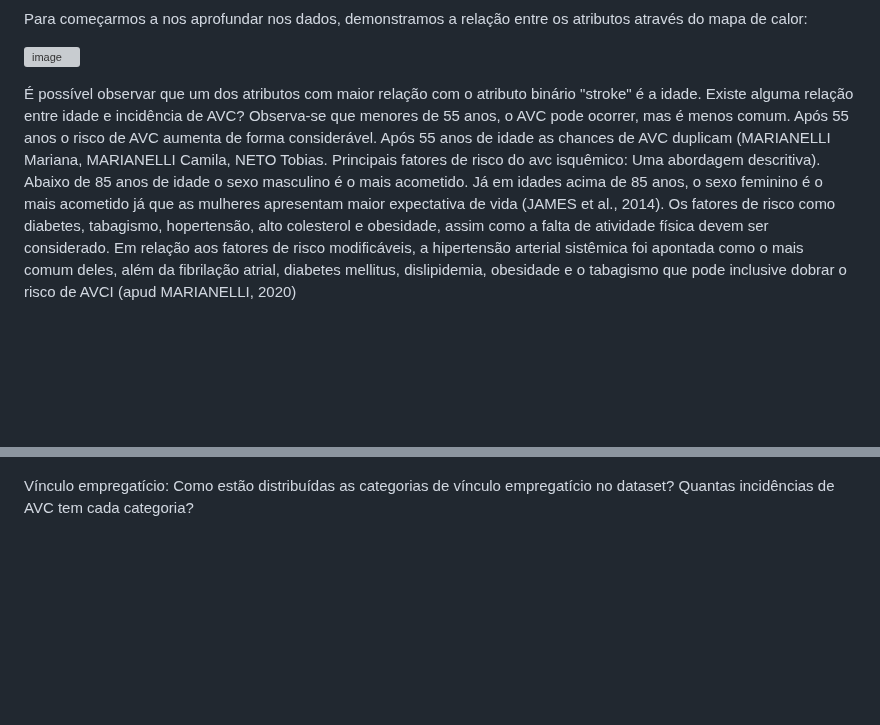
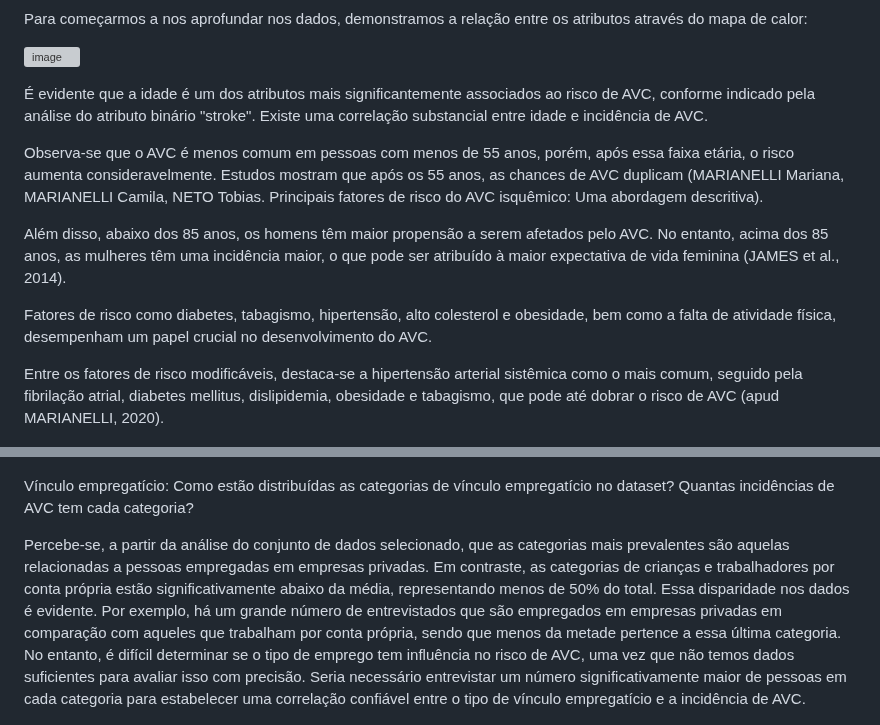
Before and after one commit to ICEI-PUC-Minas-PMV-SI/pmv-si-2024-1-pe7-t1-saude, a Markdown page: docs/conhecendo-dados.md, 2 parts joined by grey strips. Drawn GitHub-style; blank space fills up the shorter version; grey boxes are pictures that could not be loaded.

Commit message:
Update conhecendo-dados.md
Gráfico de situação empregatícia

```diff
--- a/docs/conhecendo-dados.md
+++ b/docs/conhecendo-dados.md
@@ -50,11 +50,15 @@ Para começarmos a nos aprofundar nos dados, demonstramos a relação entre os a
 
 ![image](https://github.com/ICEI-PUC-Minas-PMV-SI/pmv-si-2024-1-pe7-t1-saude/blob/main/docs/img/Mapa_calor.png)
 
-É possível observar que um dos atributos com maior relação com o atributo binário "stroke" é a idade. Existe alguma relação entre idade e incidência de AVC?
-Observa-se que menores de 55 anos, o AVC pode ocorrer, mas é menos comum. Após 55 anos o risco de AVC aumenta de forma considerável. Após 55 anos de idade as chances de AVC duplicam (MARIANELLI Mariana, MARIANELLI Camila, NETO Tobias. Principais fatores de risco do avc isquêmico: Uma abordagem descritiva).
-Abaixo de 85 anos de idade o sexo masculino é o mais acometido. Já em idades acima de 85 anos, o sexo feminino é o mais acometido já que as mulheres apresentam maior expectativa de vida (JAMES et al., 2014).
-Os fatores de risco como diabetes, tabagismo, hopertensão, alto colesterol e obesidade, assim como a falta de atividade física devem ser considerado.
-Em relação aos fatores de risco modificáveis, a hipertensão arterial sistêmica foi apontada como o mais comum deles, além da fibrilação atrial, diabetes mellitus, dislipidemia, obesidade e o tabagismo que pode inclusive dobrar o risco de AVCI (apud MARIANELLI, 2020)
+É evidente que a idade é um dos atributos mais significantemente associados ao risco de AVC, conforme indicado pela análise do atributo binário "stroke". Existe uma correlação substancial entre idade e incidência de AVC.
+
+Observa-se que o AVC é menos comum em pessoas com menos de 55 anos, porém, após essa faixa etária, o risco aumenta consideravelmente. Estudos mostram que após os 55 anos, as chances de AVC duplicam (MARIANELLI Mariana, MARIANELLI Camila, NETO Tobias. Principais fatores de risco do AVC isquêmico: Uma abordagem descritiva).
+
+Além disso, abaixo dos 85 anos, os homens têm maior propensão a serem afetados pelo AVC. No entanto, acima dos 85 anos, as mulheres têm uma incidência maior, o que pode ser atribuído à maior expectativa de vida feminina (JAMES et al., 2014).
+
+Fatores de risco como diabetes, tabagismo, hipertensão, alto colesterol e obesidade, bem como a falta de atividade física, desempenham um papel crucial no desenvolvimento do AVC.
+
+Entre os fatores de risco modificáveis, destaca-se a hipertensão arterial sistêmica como o mais comum, seguido pela fibrilação atrial, diabetes mellitus, dislipidemia, obesidade e tabagismo, que pode até dobrar o risco de AVC (apud MARIANELLI, 2020).
 
 ![image](https://github.com/ICEI-PUC-Minas-PMV-SI/pmv-si-2024-1-pe7-t1-saude/blob/main/docs/img/Grafico_correlacao_idade.png)
 
@@ -65,6 +69,8 @@ Tagaismo: Como estão distribuídas as categorias de histórico de tabagismo no
 ![image](https://github.com/ICEI-PUC-Minas-PMV-SI/pmv-si-2024-1-pe7-t1-saude/blob/main/docs/img/Grafico_correlacao_smoke.png)
 
 Vínculo empregatício: Como estão distribuídas as categorias de vínculo empregatício no dataset? Quantas incidências de AVC tem cada categoria?
+
+Percebe-se, a partir da análise do conjunto de dados selecionado, que as categorias mais prevalentes são aquelas relacionadas a pessoas empregadas em empresas privadas. Em contraste, as categorias de crianças e trabalhadores por conta própria estão significativamente abaixo da média, representando menos de 50% do total. Essa disparidade nos dados é evidente. Por exemplo, há um grande número de entrevistados que são empregados em empresas privadas em comparação com aqueles que trabalham por conta própria, sendo que menos da metade pertence a essa última categoria. No entanto, é difícil determinar se o tipo de emprego tem influência no risco de AVC, uma vez que não temos dados suficientes para avaliar isso com precisão. Seria necessário entrevistar um número significativamente maior de pessoas em cada categoria para estabelecer uma correlação confiável entre o tipo de vínculo empregatício e a incidência de AVC.
 
 ![image](https://github.com/ICEI-PUC-Minas-PMV-SI/pmv-si-2024-1-pe7-t1-saude/blob/main/docs/img/Grafico_correlacao_work.png)
 
```
